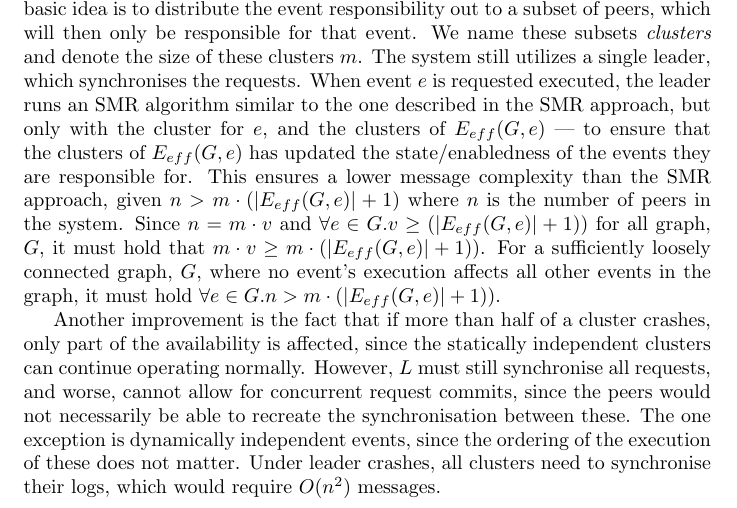
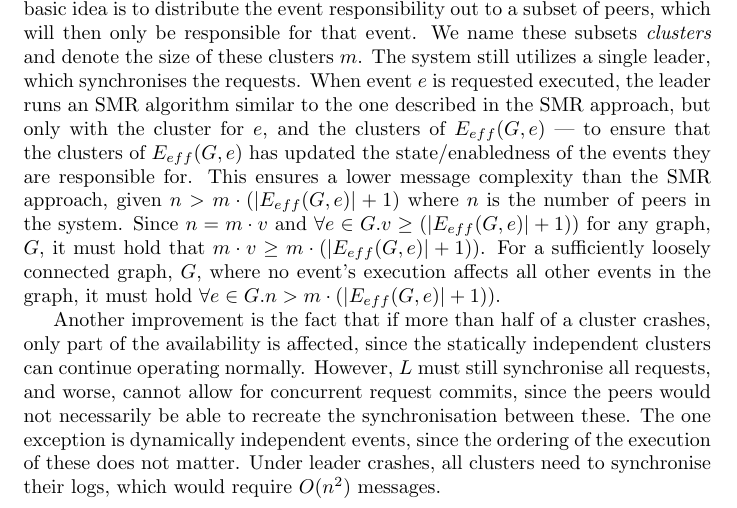
Before and after one commit to trusted-dcr/thesis, a LaTeX thesis (thesis.tex): part of page 37 of 78, cut so that both start at the same text. Compiled offline with pdfLaTeX.

Commit message:
plural to singular

```diff
--- a/thesis.tex
+++ b/thesis.tex
@@ -954,7 +954,7 @@ Enclave (QE), as well as an enclave's inability to access peripheral hardware su
 	The system still utilizes a single leader, which synchronises the requests.
 	When event $e$ is requested executed, the leader runs an SMR algorithm similar to the one described in the SMR approach, but only with the cluster for $e$, and the clusters of $E_{eff}(G,e)$ | to ensure that the clusters of $E_{eff}(G,e)$ has updated the state/enabledness of the events they are responsible for.
 	This ensures a lower message complexity than the SMR approach, given $n > m \cdot (|E_{eff}(G,e)|+1)$ where $n$ is the number of peers in the system.
-	Since $n = m \cdot v$ and $\forall e \in G. v \geq (|E_{eff}(G,e)|+1))$ for all graph, $G$, it must hold that $m\cdot v \geq m \cdot (|E_{eff}(G,e)|+1))$.
+	Since $n = m \cdot v$ and $\forall e \in G. v \geq (|E_{eff}(G,e)|+1))$ for any graph, $G$, it must hold that $m\cdot v \geq m \cdot (|E_{eff}(G,e)|+1))$.
 	For a sufficiently loosely connected graph, $G$, where no event's execution affects all other events in the graph, it must hold $\forall e \in G. n > m \cdot (|E_{eff}(G,e)|+1))$.
 
 	Another improvement is the fact that if more than half of a cluster crashes, only part of the availability is affected, since the statically independent clusters can continue operating normally.
```
